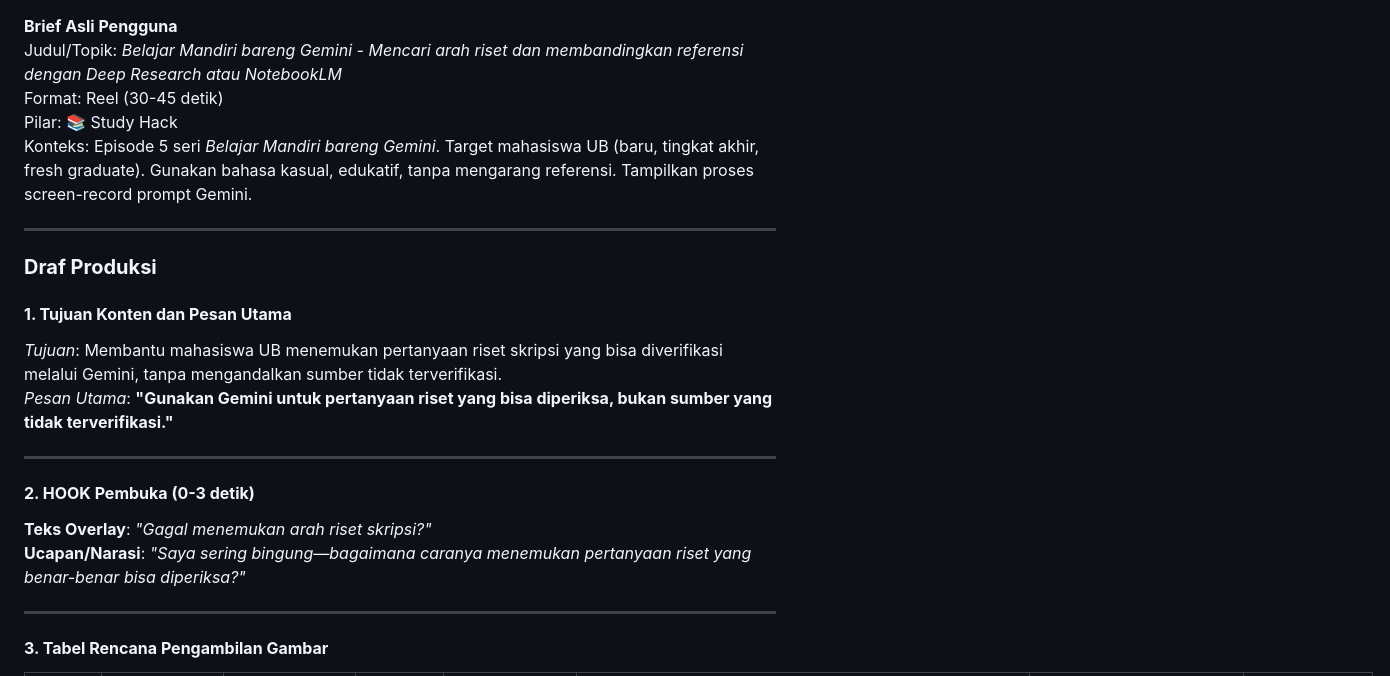
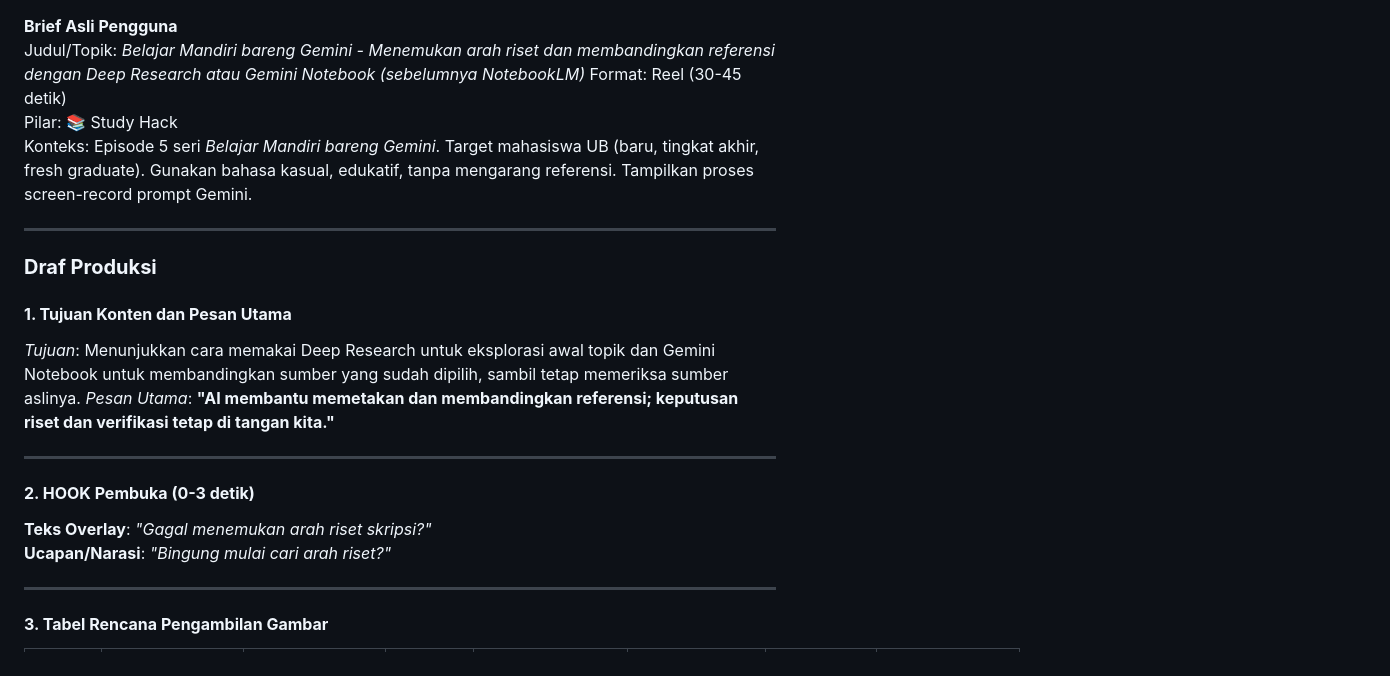
Before and after one commit to RadityaRamadhanEka/bot_gemini_ub, a Markdown page: Hasil Draft Konten/Belajar Mandiri/draft_belajar_mandiri_bareng_gemini_mencari_arah_riset_dan_membandingkan_referensi_den.md, the part around one of its changes. Rendered like a GitHub page.

```diff
--- a/Hasil Draft Konten/Belajar Mandiri/draft_belajar_mandiri_bareng_gemini_mencari_arah_riset_dan_membandingkan_referensi_den.md
+++ b/Hasil Draft Konten/Belajar Mandiri/draft_belajar_mandiri_bareng_gemini_mencari_arah_riset_dan_membandingkan_referensi_den.md
@@ -1,5 +1,5 @@
 **Brief Asli Pengguna**
-Judul/Topik: *Belajar Mandiri bareng Gemini - Mencari arah riset dan membandingkan referensi dengan Deep Research atau NotebookLM*
+Judul/Topik: *Belajar Mandiri bareng Gemini - Menemukan arah riset dan membandingkan referensi dengan Deep Research atau Gemini Notebook (sebelumnya NotebookLM)*
 Format: Reel (30-45 detik)
 Pilar: 📚 Study Hack
 Konteks: Episode 5 seri *Belajar Mandiri bareng Gemini*. Target mahasiswa UB (baru, tingkat akhir, fresh graduate). Gunakan bahasa kasual, edukatif, tanpa mengarang referensi. Tampilkan proses screen-record prompt Gemini.
@@ -9,14 +9,14 @@ Konteks: Episode 5 seri *Belajar Mandiri bareng Gemini*. Target mahasiswa UB (ba
 ### **Draf Produksi**
 
 #### **1. Tujuan Konten dan Pesan Utama**
-*Tujuan*: Membantu mahasiswa UB menemukan pertanyaan riset skripsi yang bisa diverifikasi melalui Gemini, tanpa mengandalkan sumber tidak terverifikasi.
-*Pesan Utama*: **"Gunakan Gemini untuk pertanyaan riset yang bisa diperiksa, bukan sumber yang tidak terverifikasi."**
+*Tujuan*: Menunjukkan cara memakai Deep Research untuk eksplorasi awal topik dan Gemini Notebook untuk membandingkan sumber yang sudah dipilih, sambil tetap memeriksa sumber aslinya.
+*Pesan Utama*: **"AI membantu memetakan dan membandingkan referensi; keputusan riset dan verifikasi tetap di tangan kita."**
 
 ---
 
 #### **2. HOOK Pembuka (0-3 detik)**
 **Teks Overlay**: *"Gagal menemukan arah riset skripsi?"*
-**Ucapan/Narasi**: *"Saya sering bingung—bagaimana caranya menemukan pertanyaan riset yang benar-benar bisa diperiksa?"*
+**Ucapan/Narasi**: *"Bingung mulai cari arah riset?"*
 
 ---
 
```
Also changed, not shown: other parts of Hasil Draft Konten/Belajar Mandiri/draft_belajar_mandiri_bareng_gemini_mencari_arah_riset_dan_membandingkan_referensi_den.md (+52 -56 lines).
